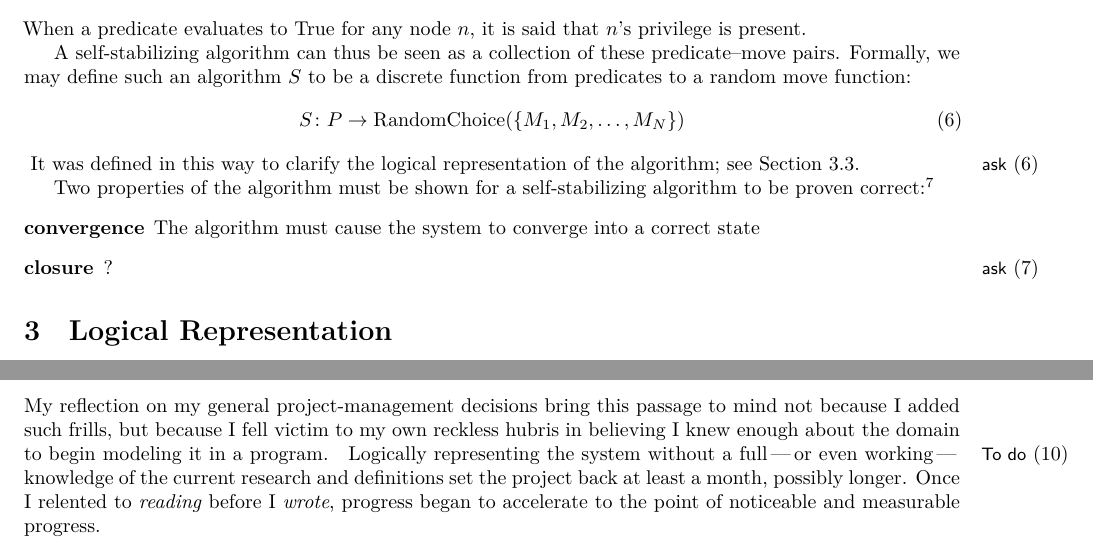
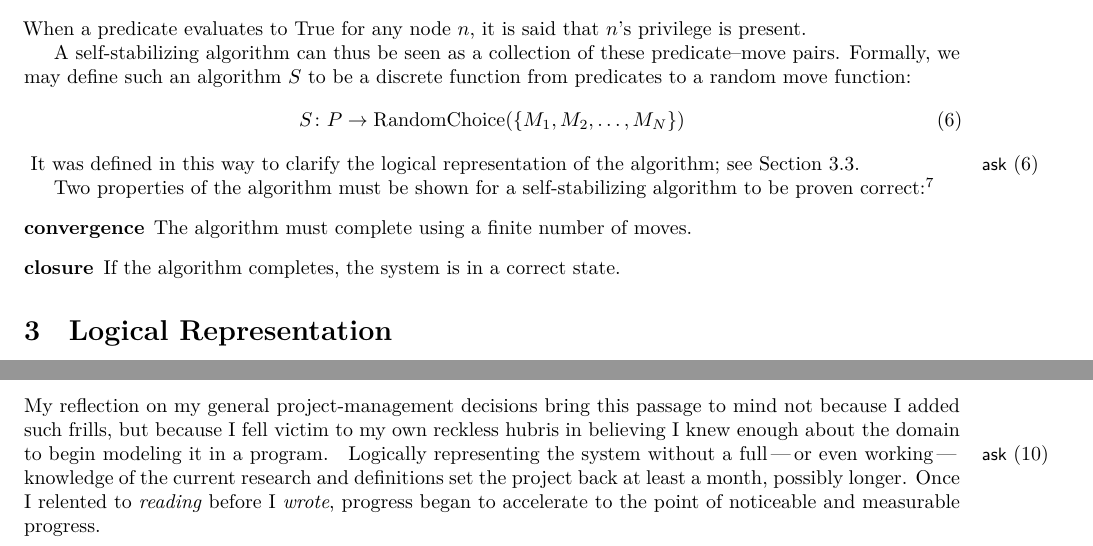
Before and after one commit to vermiculus/smppaper, a LaTeX document (smp.tex, which reads sections/mathematical-representation.tex, sections/reflection.tex): two parts of pages 4 and 7 of 10, joined at a grey line, cut so that both start at the same text. Compiled offline with XeLaTeX; a LaTeX package or settings file that is missing is left out.

Commit message:
todo management

```diff
--- a/sections/mathematical-representation.tex
+++ b/sections/mathematical-representation.tex
@@ -84,8 +84,9 @@ It was defined in this way to clarify the logical representation of the algorith
 Two properties of the algorithm must be shown
   for a self-stabilizing algorithm to be proven correct:~\autocite{arora:closure-and-convergence}
 \begin{description}
-\item[convergence] The algorithm must cause the system to converge into a correct state
-\item[closure] ? \todo[ask]{Determine the qualities of the algorithm that must be shown.}
+\item[convergence] The algorithm must complete using a finite number of moves.
+\item[closure] If the algorithm completes, the system is in a correct state.
+  \done\todo[ask]{Determine the qualities of the algorithm that must be shown.}
 \end{description}
 
 %%% Local Variables:
--- a/sections/reflection.tex
+++ b/sections/reflection.tex
@@ -18,7 +18,7 @@ The phenomenon describes the woes of even the careful the software architect,
 My reflection on my general project-management decisions bring this passage to mind
   not because I added such frills, but because I fell victim to my own reckless hubris
   in believing I knew enough about the domain to begin modeling it in a program.
-\todo{Find quote that falls along the lines of \enquote*{to program is to be absolutely certain}.
+\todo[ask]{Find quote that falls along the lines of \enquote*{to program is to be absolutely certain}.
   I can't really remember how it goes
   \Dash I \emph{think} it was in the Mythical Man-Month \Dash
   but it went student--teacher--?--programmer or something of the like.}
```
Also changed, not shown: sections/interface-test.tex (+1 -0 lines).
